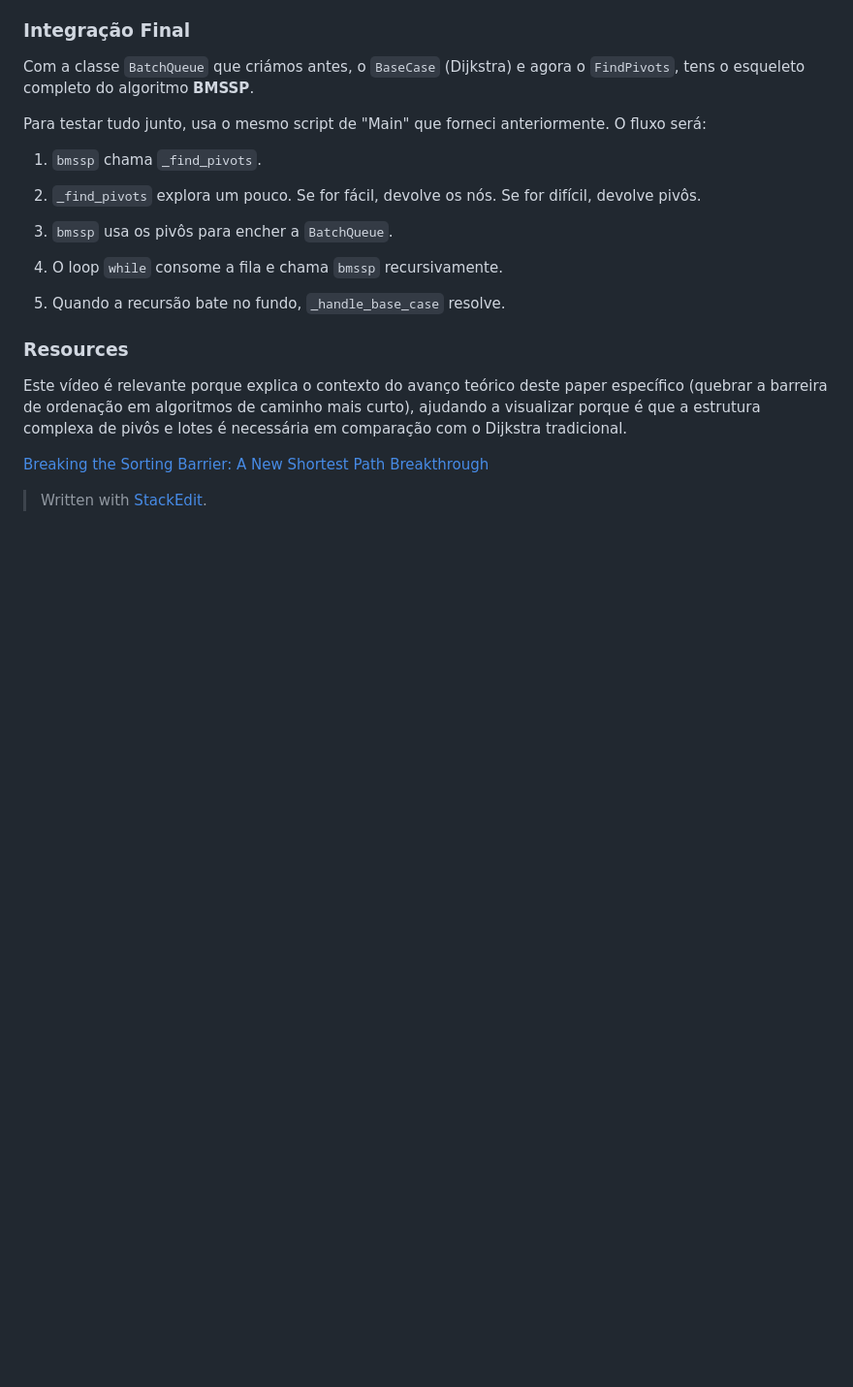
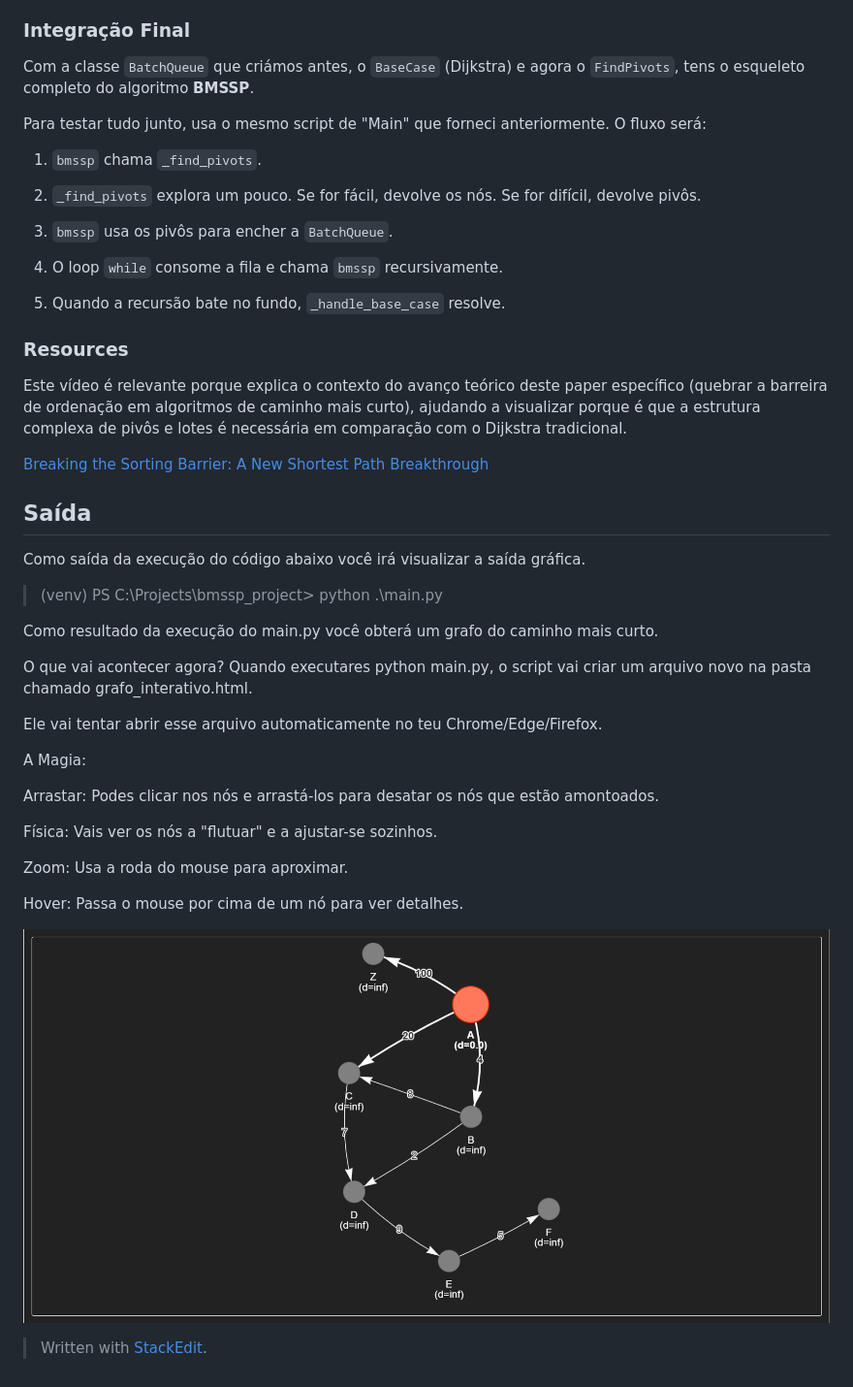
Before and after one commit to ezequias/bmssp_project, a Markdown page: README.md, the part around the change. Shown at 97% size. GitHub-like rendering; pictures changed too: image.png (added); blank space fills up the shorter version.

Commit message:
Atualizações de melhoria do output (linhas amarelas mostrando o melhor caminho)

```diff
--- a/README.md
+++ b/README.md
@@ -563,5 +563,26 @@ Este vídeo é relevante porque explica o contexto do avanço teórico deste pap
 [Breaking the Sorting Barrier: A New Shortest Path Breakthrough](https://www.youtube.com/watch?v=flfg0SfXkzY)
 
 
+## Saída
+Como saída da execução do código abaixo você irá visualizar a saída gráfica.
+> (venv) PS C:\Projects\bmssp_project> python .\main.py
 
+Como resultado da execução do main.py você obterá um grafo do caminho mais curto.
+
+O que vai acontecer agora?
+Quando executares python main.py, o script vai criar um arquivo novo na pasta chamado grafo_interativo.html.
+
+Ele vai tentar abrir esse arquivo automaticamente no teu Chrome/Edge/Firefox.
+
+A Magia:
+
+Arrastar: Podes clicar nos nós e arrastá-los para desatar os nós que estão amontoados.
+
+Física: Vais ver os nós a "flutuar" e a ajustar-se sozinhos.
+
+Zoom: Usa a roda do mouse para aproximar.
+
+Hover: Passa o mouse por cima de um nó para ver detalhes.
+
+![alt text](image.png)
 > Written with [StackEdit](https://stackedit.io/).
```
Also changed, not shown: 11 other files.
